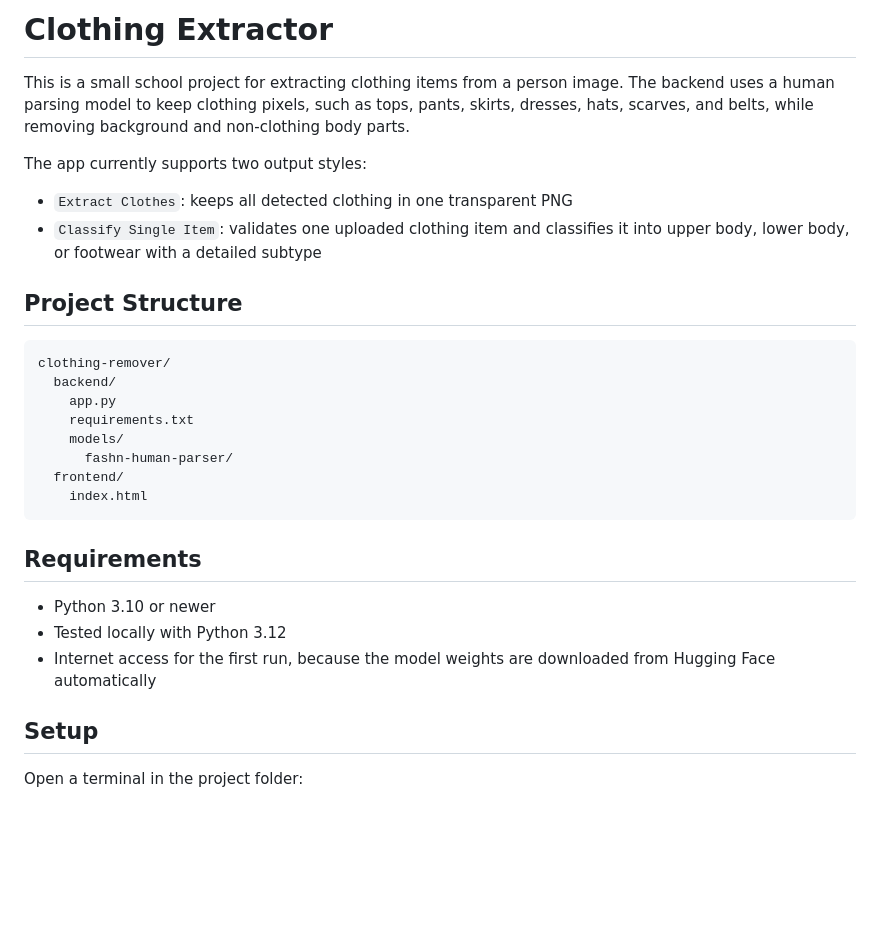
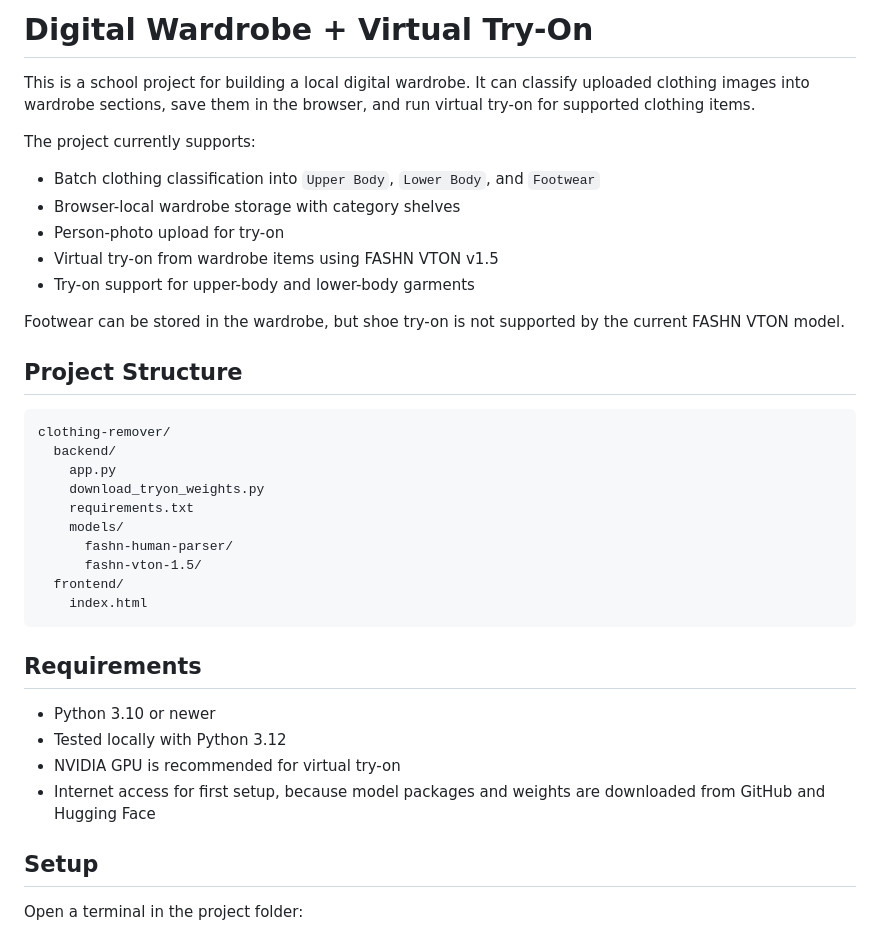
Before and after one commit to IvanAi45/Remove-background, a Markdown page: README.md, the part around one of its changes. GitHub-like rendering; blank space fills up the shorter version.

````diff
--- a/README.md
+++ b/README.md
@@ -1,15 +1,19 @@
-# Clothing Extractor
+# Digital Wardrobe + Virtual Try-On
 
-This is a small school project for extracting clothing items from a person image.
-The backend uses a human parsing model to keep clothing pixels, such as tops,
-pants, skirts, dresses, hats, scarves, and belts, while removing background and
-non-clothing body parts.
+This is a school project for building a local digital wardrobe. It can classify
+uploaded clothing images into wardrobe sections, save them in the browser, and
+run virtual try-on for supported clothing items.
 
-The app currently supports two output styles:
+The project currently supports:
 
-- `Extract Clothes`: keeps all detected clothing in one transparent PNG
-- `Classify Single Item`: validates one uploaded clothing item and classifies it
-  into upper body, lower body, or footwear with a detailed subtype
+- Batch clothing classification into `Upper Body`, `Lower Body`, and `Footwear`
+- Browser-local wardrobe storage with category shelves
+- Person-photo upload for try-on
+- Virtual try-on from wardrobe items using FASHN VTON v1.5
+- Try-on support for upper-body and lower-body garments
+
+Footwear can be stored in the wardrobe, but shoe try-on is not supported by the
+current FASHN VTON model.
 
 ## Project Structure
 
@@ -17,9 +21,11 @@ The app currently supports two output styles:
 clothing-remover/
   backend/
     app.py
+    download_tryon_weights.py
     requirements.txt
     models/
       fashn-human-parser/
+      fashn-vton-1.5/
   frontend/
     index.html
 ```
@@ -28,8 +34,9 @@ clothing-remover/
 
 - Python 3.10 or newer
 - Tested locally with Python 3.12
-- Internet access for the first run, because the model weights are downloaded
-  from Hugging Face automatically
+- NVIDIA GPU is recommended for virtual try-on
+- Internet access for first setup, because model packages and weights are
+  downloaded from GitHub and Hugging Face
 
 ## Setup
 
````
Also changed, not shown: other parts of README.md (+52 -28 lines).
